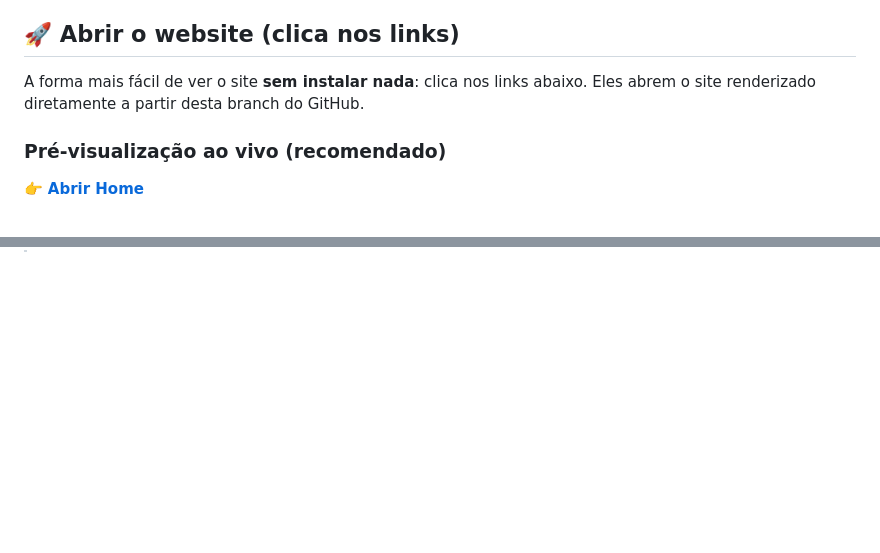
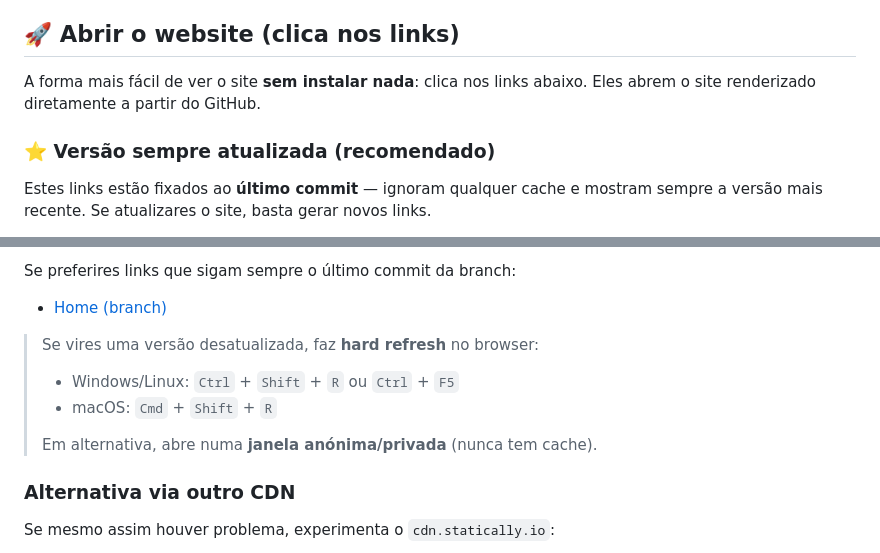
Before and after one commit to perolasindico-prog/prof, a Markdown page: README.md, 2 parts joined by grey strips. GitHub-like rendering; blank space fills up the shorter version.

```diff
--- a/README.md
+++ b/README.md
@@ -5,9 +5,9 @@ Construído com HTML, CSS e JavaScript puro — sem dependências de build.
 
 ## 🚀 Abrir o website (clica nos links)
 
-A forma mais fácil de ver o site **sem instalar nada**: clica nos links abaixo. Eles abrem o site renderizado diretamente a partir desta branch do GitHub.
+A forma mais fácil de ver o site **sem instalar nada**: clica nos links abaixo. Eles abrem o site renderizado diretamente a partir do GitHub.
 
-### Pré-visualização ao vivo (recomendado)
+### ⭐ Versão sempre atualizada (recomendado)
 
-👉 **[Abrir Home](https://raw.githack.com/perolasindico-prog/prof/claude/web-design-service-site-hLBTw/index.html)**
+Estes links estão fixados ao **último commit** — ignoram qualquer cache e mostram sempre a versão mais recente. Se atualizares o site, basta gerar novos links.
 
@@ -28,0 +32,14 @@ Outras páginas:
+Se preferires links que sigam sempre o último commit da branch:
+
+- [Home (branch)](https://raw.githack.com/perolasindico-prog/prof/claude/web-design-service-site-hLBTw/index.html)
+
+> Se vires uma versão desatualizada, faz **hard refresh** no browser:
+> - Windows/Linux: `Ctrl` + `Shift` + `R` ou `Ctrl` + `F5`
+> - macOS: `Cmd` + `Shift` + `R`
+>
+> Em alternativa, abre numa **janela anónima/privada** (nunca tem cache).
+
+### Alternativa via outro CDN
+
+Se mesmo assim houver problema, experimenta o `cdn.statically.io`:
+
```
Also changed, not shown: other parts of README.md (+17 -13 lines).
